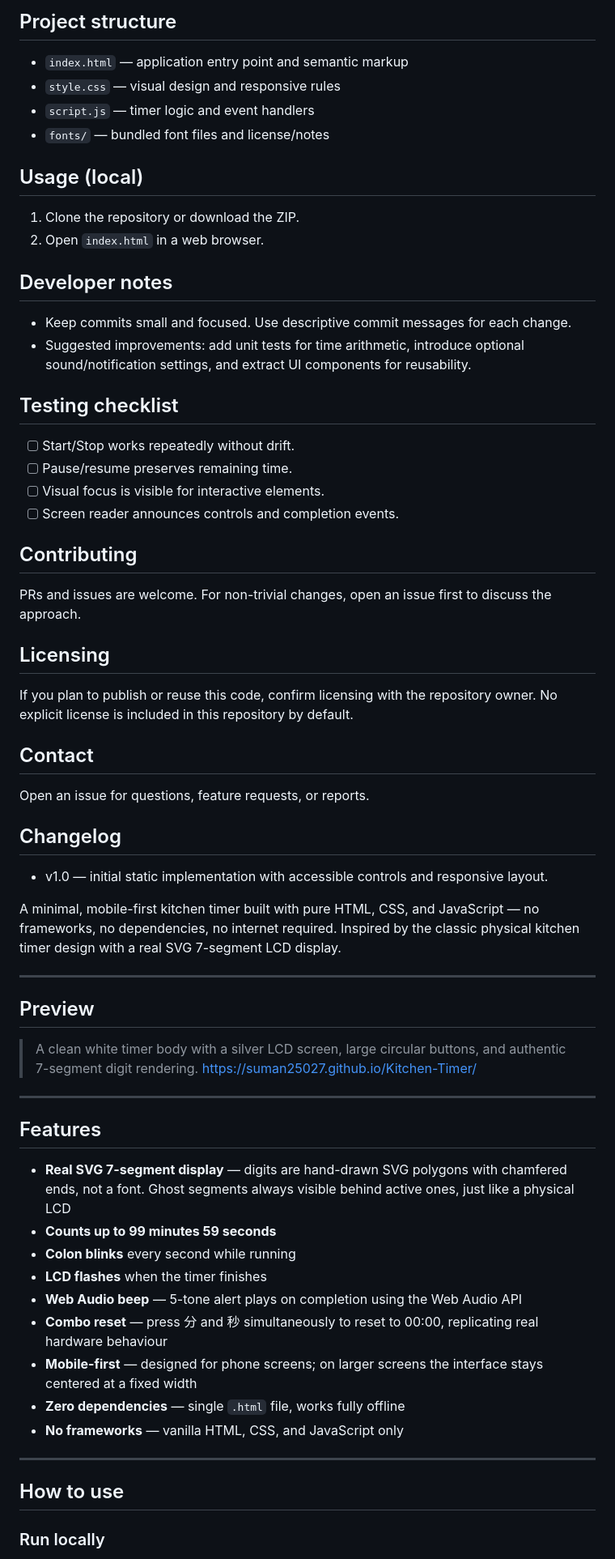
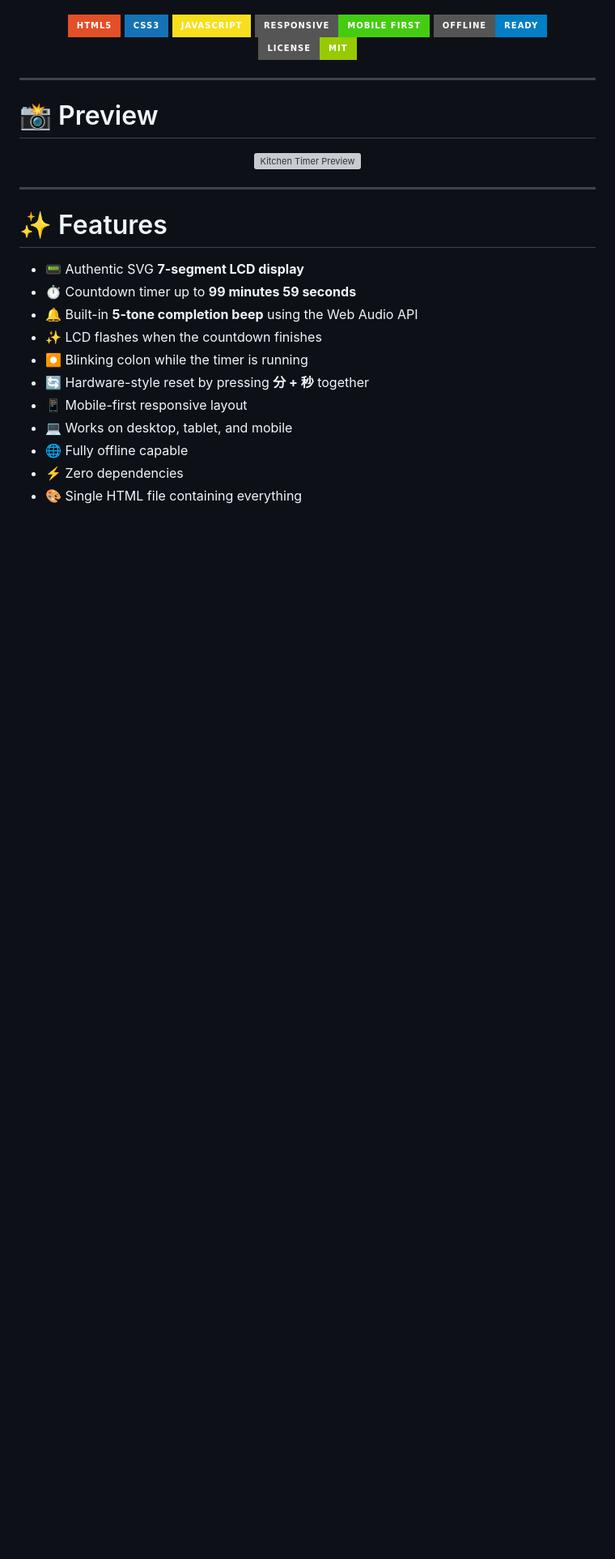
Before and after one commit to suman25027/Kitchen-Timer, a Markdown page: README.md, the part around one of its changes. Shown at 81% size. Rendered like a GitHub page; badges without logos; blank space fills up the shorter version; grey boxes are pictures that could not be loaded.

Commit message:
Revise README for clarity and detail
Updated README to enhance project description, features, and usage instructions.

```diff
--- a/README.md
+++ b/README.md
@@ -70,77 +12,33 @@ Full professional design & creation documentation
-Project structure
------------------
-
-- `index.html` — application entry point and semantic markup
-- `style.css` — visual design and responsive rules
-- `script.js` — timer logic and event handlers
-- `fonts/` — bundled font files and license/notes
-
-Usage (local)
--------------
-
-1. Clone the repository or download the ZIP.
-2. Open `index.html` in a web browser.
-
-Developer notes
----------------
-
-- Keep commits small and focused. Use descriptive commit messages for each change.
-- Suggested improvements: add unit tests for time arithmetic, introduce optional sound/notification settings, and extract UI components for reusability.
-
-Testing checklist
------------------
-
-- [ ] Start/Stop works repeatedly without drift.
-- [ ] Pause/resume preserves remaining time.
-- [ ] Visual focus is visible for interactive elements.
-- [ ] Screen reader announces controls and completion events.
-
-Contributing
-------------
-
-PRs and issues are welcome. For non-trivial changes, open an issue first to discuss the approach.
-
-Licensing
----------
-
-If you plan to publish or reuse this code, confirm licensing with the repository owner. No explicit license is included in this repository by default.
-
-Contact
--------
-
-Open an issue for questions, feature requests, or reports.
-
-Changelog
----------
-
-- v1.0 — initial static implementation with accessible controls and responsive layout.
-
-
-A minimal, mobile-first kitchen timer built with pure HTML, CSS, and JavaScript — no frameworks, no dependencies, no internet required. Inspired by the classic physical kitchen timer design with a real SVG 7-segment LCD display.
+<p align="center">
+  <img src="https://img.shields.io/badge/HTML5-E34F26?style=for-the-badge&logo=html5&logoColor=white">
+  <img src="https://img.shields.io/badge/CSS3-1572B6?style=for-the-badge&logo=css3&logoColor=white">
+  <img src="https://img.shields.io/badge/JavaScript-F7DF1E?style=for-the-badge&logo=javascript&logoColor=black">
+  <img src="https://img.shields.io/badge/Responsive-Mobile%20First-success?style=for-the-badge">
+  <img src="https://img.shields.io/badge/Offline-Ready-blue?style=for-the-badge">
+  <img src="https://img.shields.io/badge/License-MIT-green?style=for-the-badge">
+</p>
 
 ---
 
-## Preview
+# 📸 Preview
 
-> A clean white timer body with a silver LCD screen, large circular buttons, and authentic 7-segment digit rendering.
-https://suman25027.github.io/Kitchen-Timer/
----
-
-## Features
-
-- **Real SVG 7-segment display** — digits are hand-drawn SVG polygons with chamfered ends, not a font. Ghost segments always visible behind active ones, just like a physical LCD
-- **Counts up to 99 minutes 59 seconds**
-- **Colon blinks** every second while running
-- **LCD flashes** when the timer finishes
-- **Web Audio beep** — 5-tone alert plays on completion using the Web Audio API
-- **Combo reset** — press 分 and 秒 simultaneously to reset to 00:00, replicating real hardware behaviour
-- **Mobile-first** — designed for phone screens; on larger screens the interface stays centered at a fixed width
-- **Zero dependencies** — single `.html` file, works fully offline
-- **No frameworks** — vanilla HTML, CSS, and JavaScript only
+<p align="center">
+  <img src="https://suman25027.github.io/Kitchen-Timer/public/demo.png" width="700" alt="Kitchen Timer Preview">
+</p>
 
 ---
 
-## How to use
+# ✨ Features
 
-### Run locally
+- 📟 Authentic SVG **7-segment LCD display**
+- ⏱️ Countdown timer up to **99 minutes 59 seconds**
+- 🔔 Built-in **5-tone completion beep** using the Web Audio API
+- ✨ LCD flashes when the countdown finishes
+- ⏺️ Blinking colon while the timer is running
+- 🔄 Hardware-style reset by pressing **分 + 秒** together
+- 📱 Mobile-first responsive layout
+- 💻 Works on desktop, tablet, and mobile
+- 🌐 Fully offline capable
+- ⚡ Zero dependencies
+- 🎨 Single HTML file containing everything
 
```
Also changed, not shown: other parts of README.md (+181 -119 lines).
